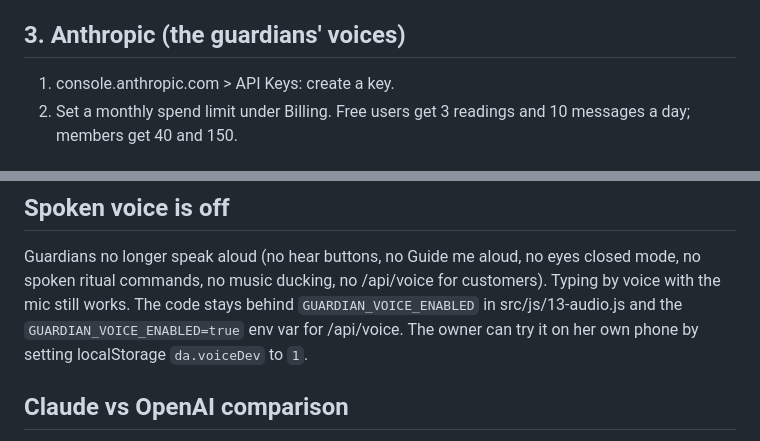
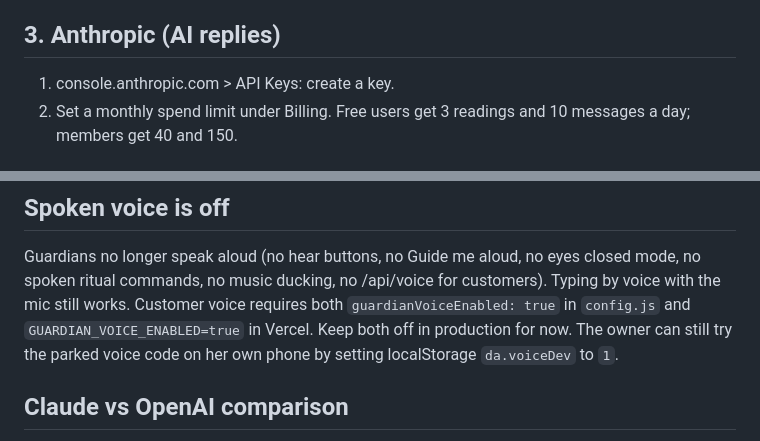
Before and after one commit to ericabrand419-design/daily-alchemist, a Markdown page: SETUP.md, 2 parts joined by grey strips. Drawn GitHub-style.

Commit message:
Clarify parked voice setup

```diff
--- a/SETUP.md
+++ b/SETUP.md
@@ -17,7 +17,7 @@ This folder is the whole app. It runs on Vercel. Accounts and data live in Supab
 4. Settings > Billing > Customer portal: turn it on so members can cancel on their own.
 5. Do all of this in Test mode first. Pay with card 4242 4242 4242 4242, any future date, any CVC. Switch to Live mode once that works.
 
-## 3. Anthropic (the guardians' voices)
+## 3. Anthropic (AI replies)
 1. console.anthropic.com > API Keys: create a key.
 2. Set a monthly spend limit under Billing. Free users get 3 readings and 10 messages a day; members get 40 and 150.
 
@@ -119,7 +119,7 @@ Outside the US, add Apple WeatherKit once the Apple developer account exists: in
 
 ## Spoken voice is off
 Guardians no longer speak aloud (no hear buttons, no Guide me aloud, no eyes closed mode, no spoken ritual commands, no music ducking, no /api/voice for customers). Typing by voice with the mic still works.
-The code stays behind `GUARDIAN_VOICE_ENABLED` in src/js/13-audio.js and the `GUARDIAN_VOICE_ENABLED=true` env var for /api/voice. The owner can try it on her own phone by setting localStorage `da.voiceDev` to `1`.
+Customer voice requires both `guardianVoiceEnabled: true` in `config.js` and `GUARDIAN_VOICE_ENABLED=true` in Vercel. Keep both off in production for now. The owner can still try the parked voice code on her own phone by setting localStorage `da.voiceDev` to `1`.
 
 ## Claude vs OpenAI comparison
 /admin has a "Claude vs OpenAI" section. It needs `OPENAI_API_KEY` in Vercel. Defaults: Claude Haiku 4.5 vs GPT-5.6 Luna (fast), and the deep models for the hard moments. OpenAI uses the Responses API with low reasoning effort (`OPENAI_REASONING_EFFORT` to change).
```
